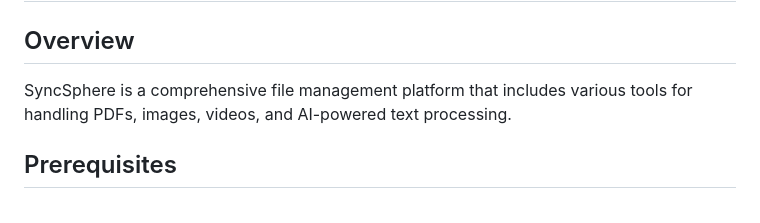
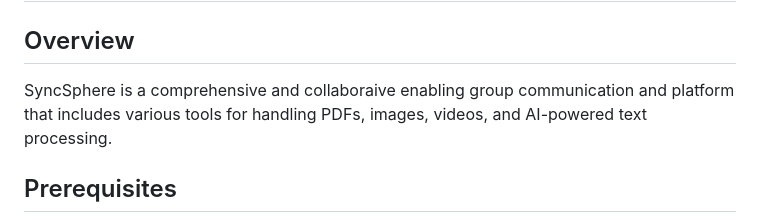
Before and after one commit to rahul-rrj/StudySync, a Markdown page: README.md, the part around the change. Rendered like a GitHub page.

```diff
--- a/README.md
+++ b/README.md
@@ -1,8 +1,7 @@
 # SyncSphere - Professional File Management Platform
 
 ## Overview
-SyncSphere is a comprehensive file management platform that includes various tools for handling PDFs, images, videos, and AI-powered text processing.
-
+SyncSphere is a comprehensive and collaboraive enabling group communication and platform that includes various tools for handling PDFs, images, videos, and AI-powered text processing.
 ## Prerequisites
 - Python 3.8 or higher
 - FFmpeg (required for video processing)
```
